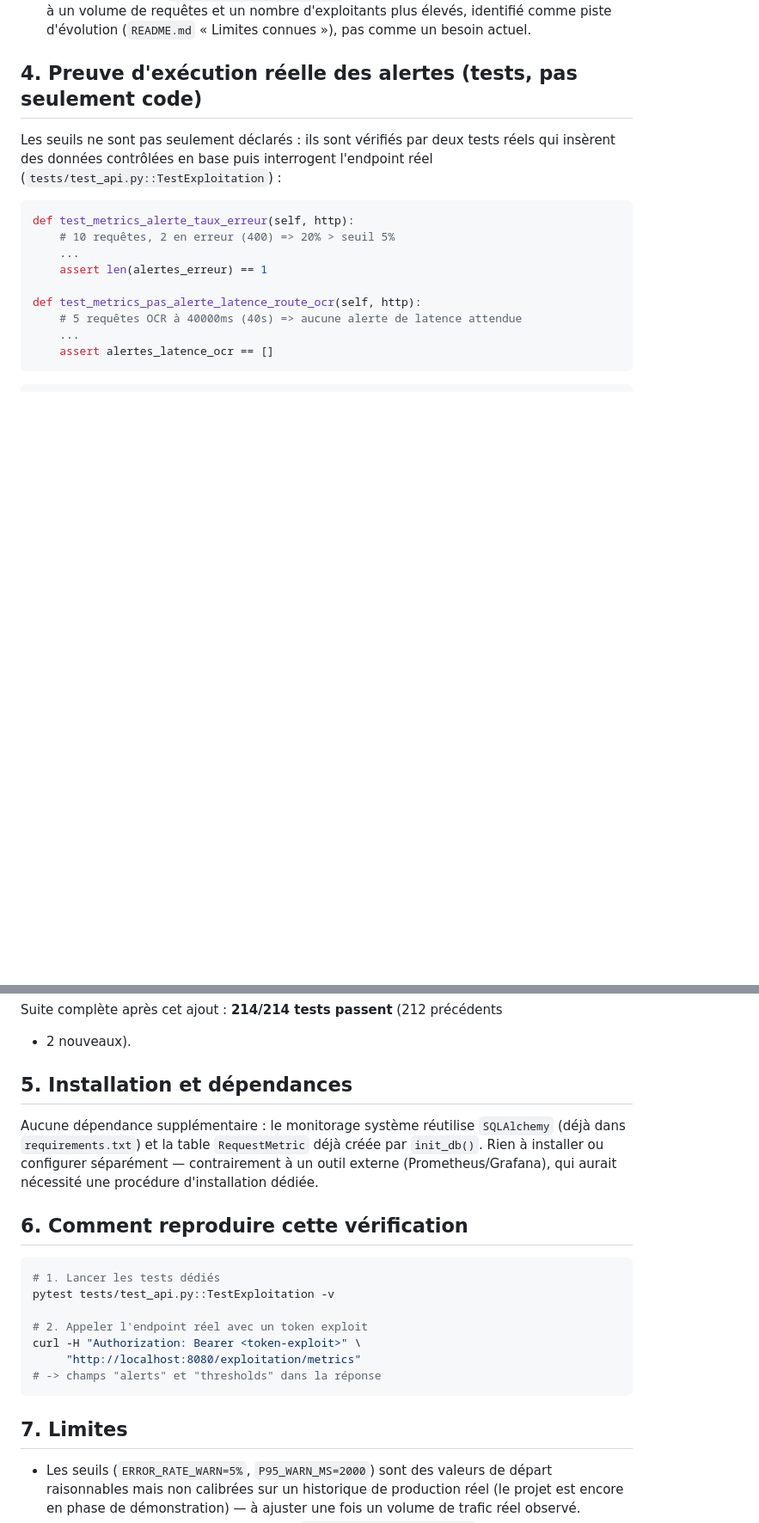
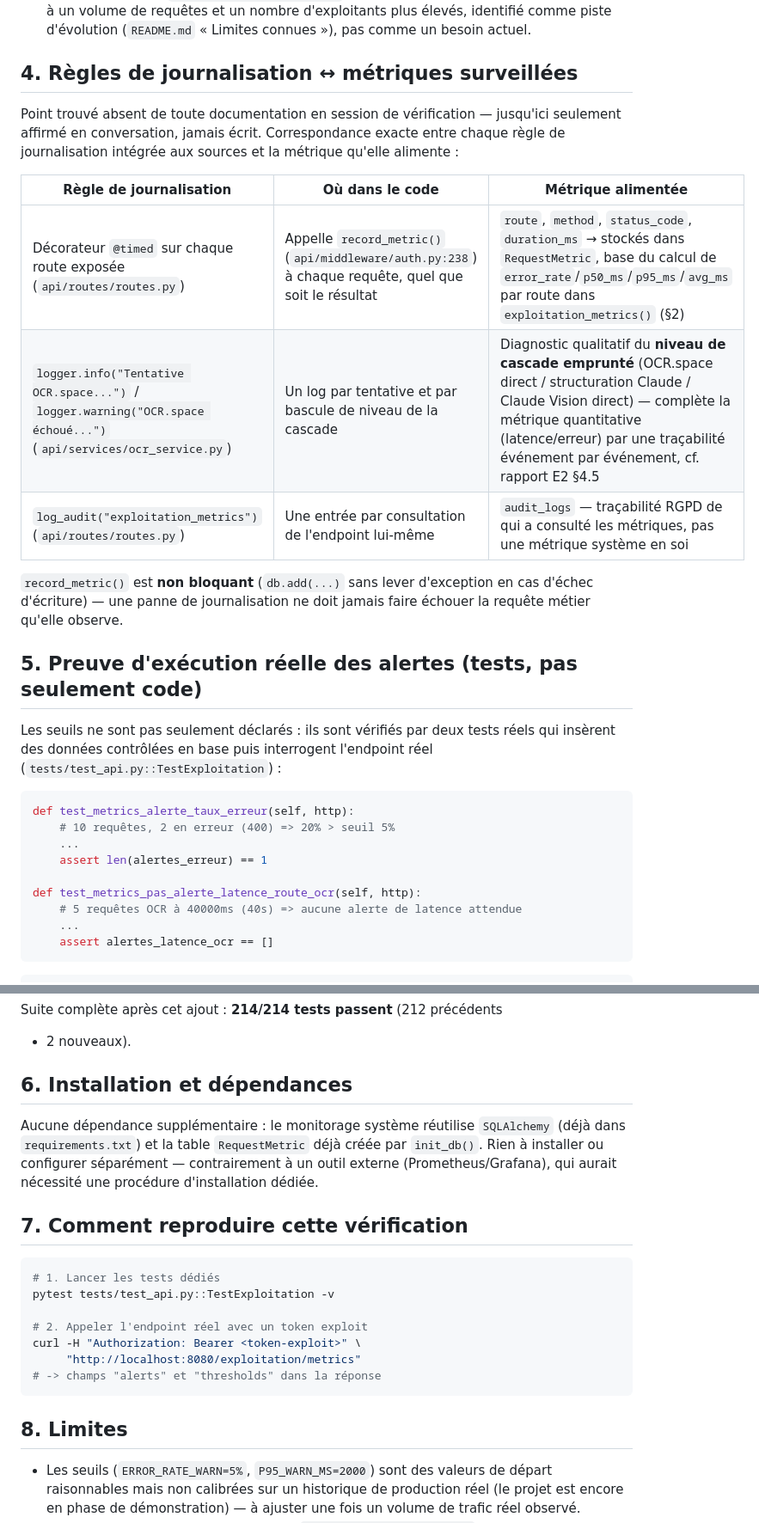
Before and after one commit to helio-aubrun/waterflow, a Markdown page: docs/monitorage_applicatif.md, 2 parts joined by grey strips. Shown at 86% size. GitHub-like rendering; blank space fills up the shorter version.

Commit message:
ajout doc

````diff
--- a/docs/monitorage_applicatif.md
+++ b/docs/monitorage_applicatif.md
@@ -56,7 +56,24 @@ un arbitrage assumé. Pour un projet à cette échelle (solo, MVP) :
   d'exploitants plus élevés, identifié comme piste d'évolution
   (`README.md` « Limites connues »), pas comme un besoin actuel.
 
-## 4. Preuve d'exécution réelle des alertes (tests, pas seulement code)
+## 4. Règles de journalisation ↔ métriques surveillées
+
+Point trouvé absent de toute documentation en session de vérification —
+jusqu'ici seulement affirmé en conversation, jamais écrit. Correspondance
+exacte entre chaque règle de journalisation intégrée aux sources et la
+métrique qu'elle alimente :
+
+| Règle de journalisation | Où dans le code | Métrique alimentée |
+|---|---|---|
+| Décorateur `@timed` sur chaque route exposée (`api/routes/routes.py`) | Appelle `record_metric()` (`api/middleware/auth.py:238`) à chaque requête, quel que soit le résultat | `route`, `method`, `status_code`, `duration_ms` → stockés dans `RequestMetric`, base du calcul de `error_rate`/`p50_ms`/`p95_ms`/`avg_ms` par route dans `exploitation_metrics()` (§2) |
+| `logger.info("Tentative OCR.space...")` / `logger.warning("OCR.space échoué...")` (`api/services/ocr_service.py`) | Un log par tentative et par bascule de niveau de la cascade | Diagnostic qualitatif du **niveau de cascade emprunté** (OCR.space direct / structuration Claude / Claude Vision direct) — complète la métrique quantitative (latence/erreur) par une traçabilité événement par événement, cf. rapport E2 §4.5 |
+| `log_audit("exploitation_metrics")` (`api/routes/routes.py`) | Une entrée par consultation de l'endpoint lui-même | `audit_logs` — traçabilité RGPD de qui a consulté les métriques, pas une métrique système en soi |
+
+`record_metric()` est **non bloquant** (`db.add(...)` sans lever d'exception
+en cas d'échec d'écriture) — une panne de journalisation ne doit jamais
+faire échouer la requête métier qu'elle observe.
+
+## 5. Preuve d'exécution réelle des alertes (tests, pas seulement code)
 
 Les seuils ne sont pas seulement déclarés : ils sont vérifiés par deux
 tests réels qui insèrent des données contrôlées en base puis interrogent
@@ -84,7 +101,7 @@ test_metrics_pas_alerte_latence_route_ocr PASSED
 Suite complète après cet ajout : **214/214 tests passent** (212 précédents
 + 2 nouveaux).
 
-## 5. Installation et dépendances
+## 6. Installation et dépendances
 
 Aucune dépendance supplémentaire : le monitorage système réutilise
 `SQLAlchemy` (déjà dans `requirements.txt`) et la table `RequestMetric`
@@ -92,7 +109,7 @@ déjà créée par `init_db()`. Rien à installer ou configurer séparément —
 contrairement à un outil externe (Prometheus/Grafana), qui aurait nécessité
 une procédure d'installation dédiée.
 
-## 6. Comment reproduire cette vérification
+## 7. Comment reproduire cette vérification
 
 ```bash
 # 1. Lancer les tests dédiés
@@ -104,7 +121,7 @@ curl -H "Authorization: Bearer <token-exploit>" \
 # -> champs "alerts" et "thresholds" dans la réponse
 ```
 
-## 7. Limites
+## 8. Limites
 
 - Les seuils (`ERROR_RATE_WARN=5%`, `P95_WARN_MS=2000`) sont des valeurs de
   départ raisonnables mais non calibrées sur un historique de production
````
